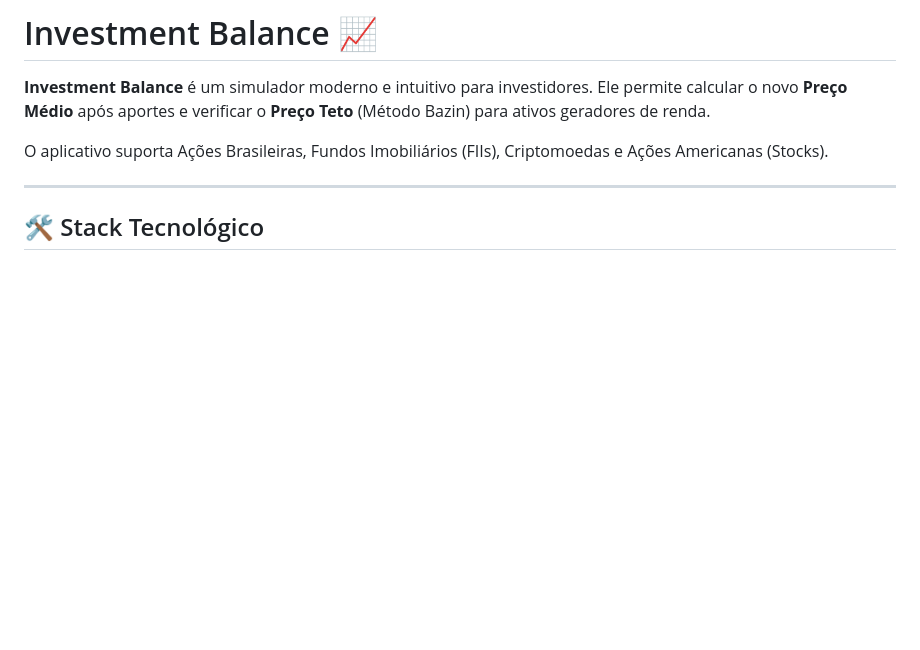
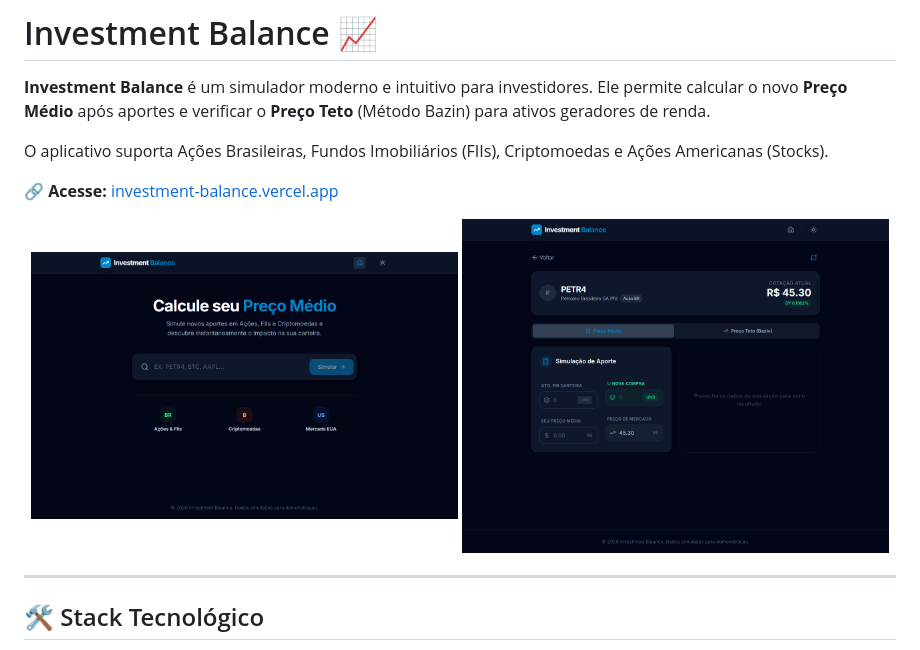
Before and after one commit to Miguel-de-Castro/investment-balance, a Markdown page: README.md, the part around the change. Drawn GitHub-style; pictures changed too: docs/home.png (added), docs/simulator.png (added); blank space fills up the shorter version.

Commit message:
docs: add app screenshots and live link to README
Co-Authored-By: Claude Opus 5.5 <noreply@anthropic.com>
Claude-Session: https://claude.ai/code/session_01NyABMSBtTLEUbfeAtuEHp9

```diff
--- a/README.md
+++ b/README.md
@@ -3,6 +3,13 @@
 **Investment Balance** é um simulador moderno e intuitivo para investidores. Ele permite calcular o novo **Preço Médio** após aportes e verificar o **Preço Teto** (Método Bazin) para ativos geradores de renda.
 
 O aplicativo suporta Ações Brasileiras, Fundos Imobiliários (FIIs), Criptomoedas e Ações Americanas (Stocks).
+
+🔗 **Acesse:** [investment-balance.vercel.app](https://investment-balance.vercel.app/)
+
+<p align="center">
+  <img src="docs/home.png" alt="Tela inicial do Investment Balance" width="49%" />
+  <img src="docs/simulator.png" alt="Simulador de preço médio para PETR4" width="49%" />
+</p>
 
 ---
 
```
